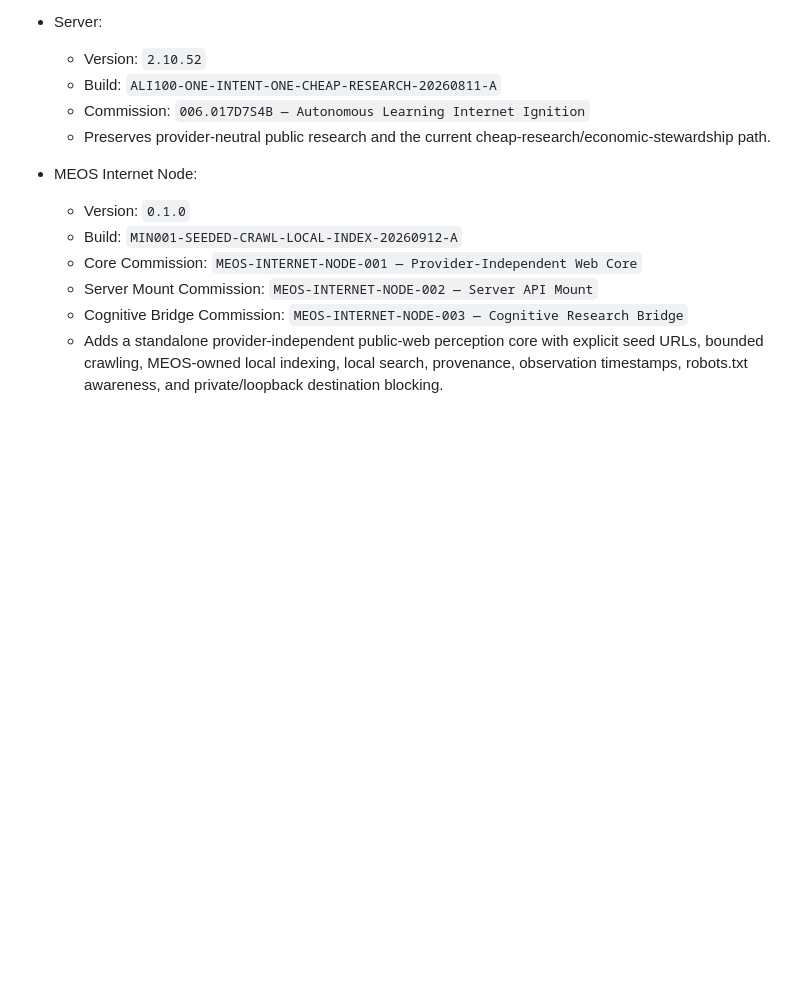
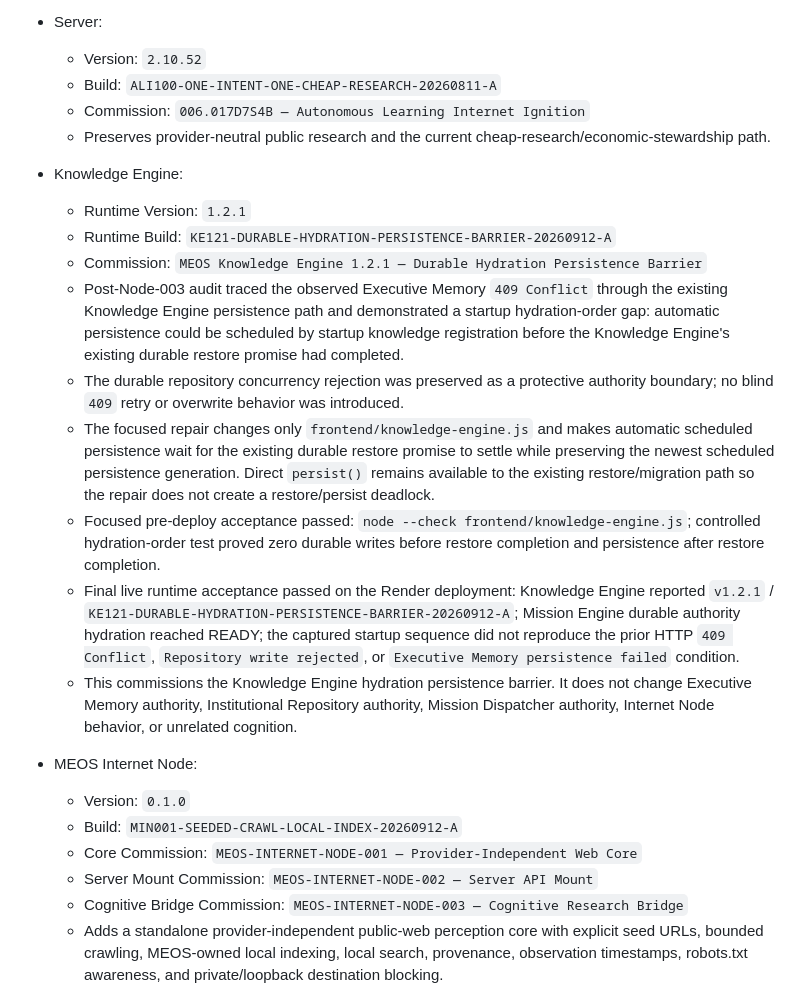
Before and after one commit to CaliforniaCleanSlateProgram/Maddy, a Markdown page: MEOS_BUILD_STATE.md, the part around one of its changes. Drawn GitHub-style; blank space fills up the shorter version.

```diff
--- a/MEOS_BUILD_STATE.md
+++ b/MEOS_BUILD_STATE.md
@@ -243,6 +243,17 @@ This section records the current committed/runtime state established by the auth
   - Build: `ALI100-ONE-INTENT-ONE-CHEAP-RESEARCH-20260811-A`
   - Commission: `006.017D7S4B — Autonomous Learning Internet Ignition`
   - Preserves provider-neutral public research and the current cheap-research/economic-stewardship path.
+
+- Knowledge Engine:
+  - Runtime Version: `1.2.1`
+  - Runtime Build: `KE121-DURABLE-HYDRATION-PERSISTENCE-BARRIER-20260912-A`
+  - Commission: `MEOS Knowledge Engine 1.2.1 — Durable Hydration Persistence Barrier`
+  - Post-Node-003 audit traced the observed Executive Memory `409 Conflict` through the existing Knowledge Engine persistence path and demonstrated a startup hydration-order gap: automatic persistence could be scheduled by startup knowledge registration before the Knowledge Engine's existing durable restore promise had completed.
+  - The durable repository concurrency rejection was preserved as a protective authority boundary; no blind `409` retry or overwrite behavior was introduced.
+  - The focused repair changes only `frontend/knowledge-engine.js` and makes automatic scheduled persistence wait for the existing durable restore promise to settle while preserving the newest scheduled persistence generation. Direct `persist()` remains available to the existing restore/migration path so the repair does not create a restore/persist deadlock.
+  - Focused pre-deploy acceptance passed: `node --check frontend/knowledge-engine.js`; controlled hydration-order test proved zero durable writes before restore completion and persistence after restore completion.
+  - Final live runtime acceptance passed on the Render deployment: Knowledge Engine reported `v1.2.1` / `KE121-DURABLE-HYDRATION-PERSISTENCE-BARRIER-20260912-A`; Mission Engine durable authority hydration reached READY; the captured startup sequence did not reproduce the prior HTTP `409 Conflict`, `Repository write rejected`, or `Executive Memory persistence failed` condition.
+  - This commissions the Knowledge Engine hydration persistence barrier. It does not change Executive Memory authority, Institutional Repository authority, Mission Dispatcher authority, Internet Node behavior, or unrelated cognition.
 
 - MEOS Internet Node:
   - Version: `0.1.0`
```
Also changed, not shown: other parts of MEOS_BUILD_STATE.md (+20 -5 lines).
